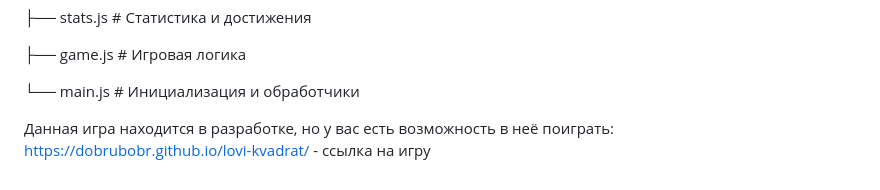
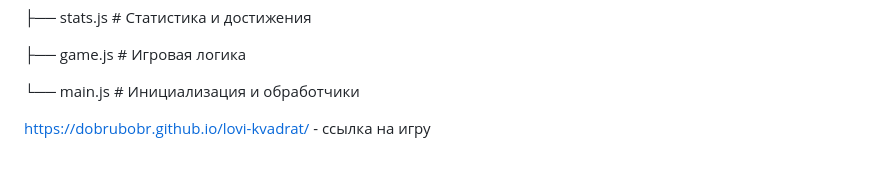
Before and after one commit to dobrubobr/lovi-kvadrat, a Markdown page: README.md, the part around the change. GitHub-like rendering.

```diff
--- a/README.md
+++ b/README.md
@@ -87,5 +87,5 @@
 
 └── main.js # Инициализация и обработчики
 
-Данная игра находится в разработке, но у вас есть возможность в неё поиграть:
+
 https://dobrubobr.github.io/lovi-kvadrat/ - ссылка на игру
```
